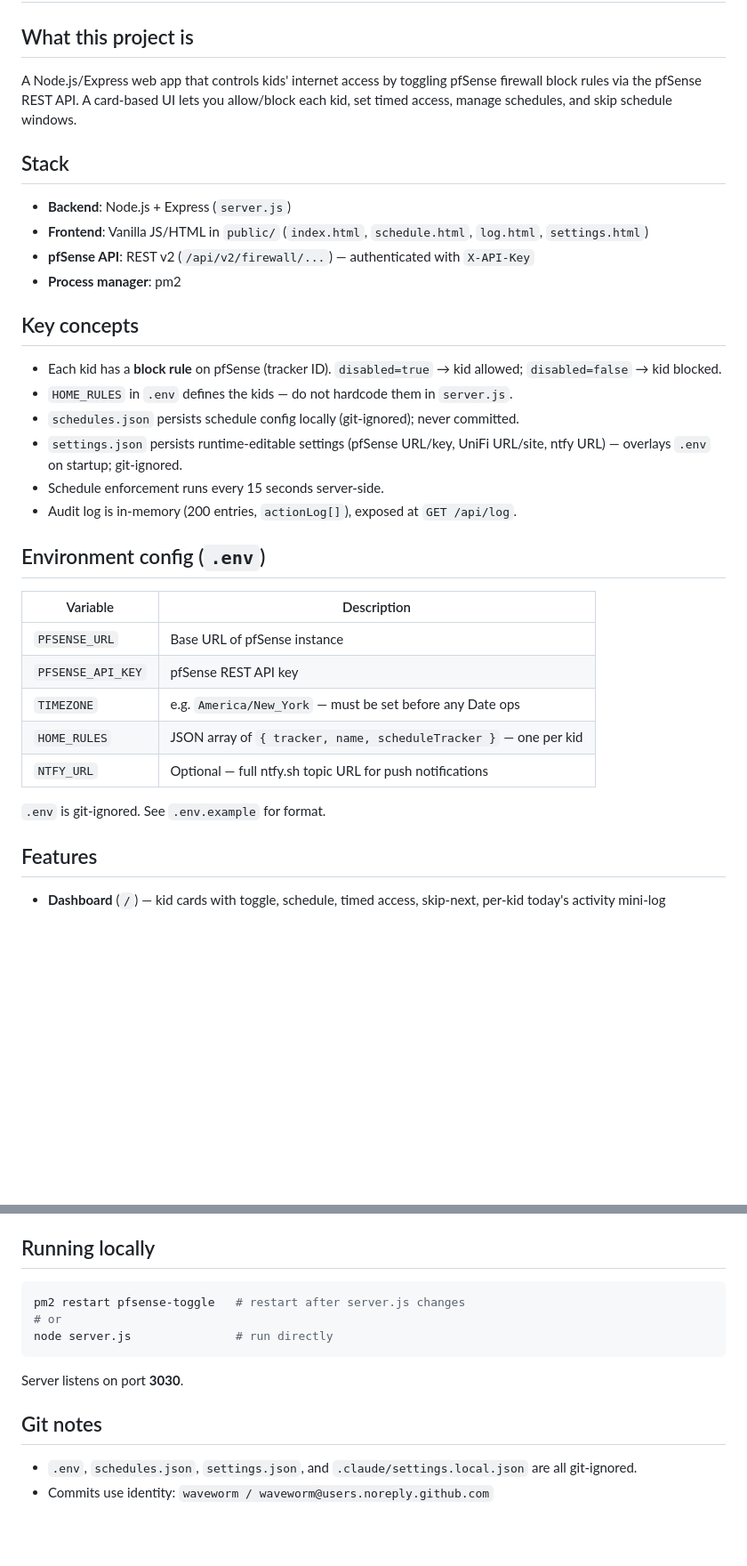
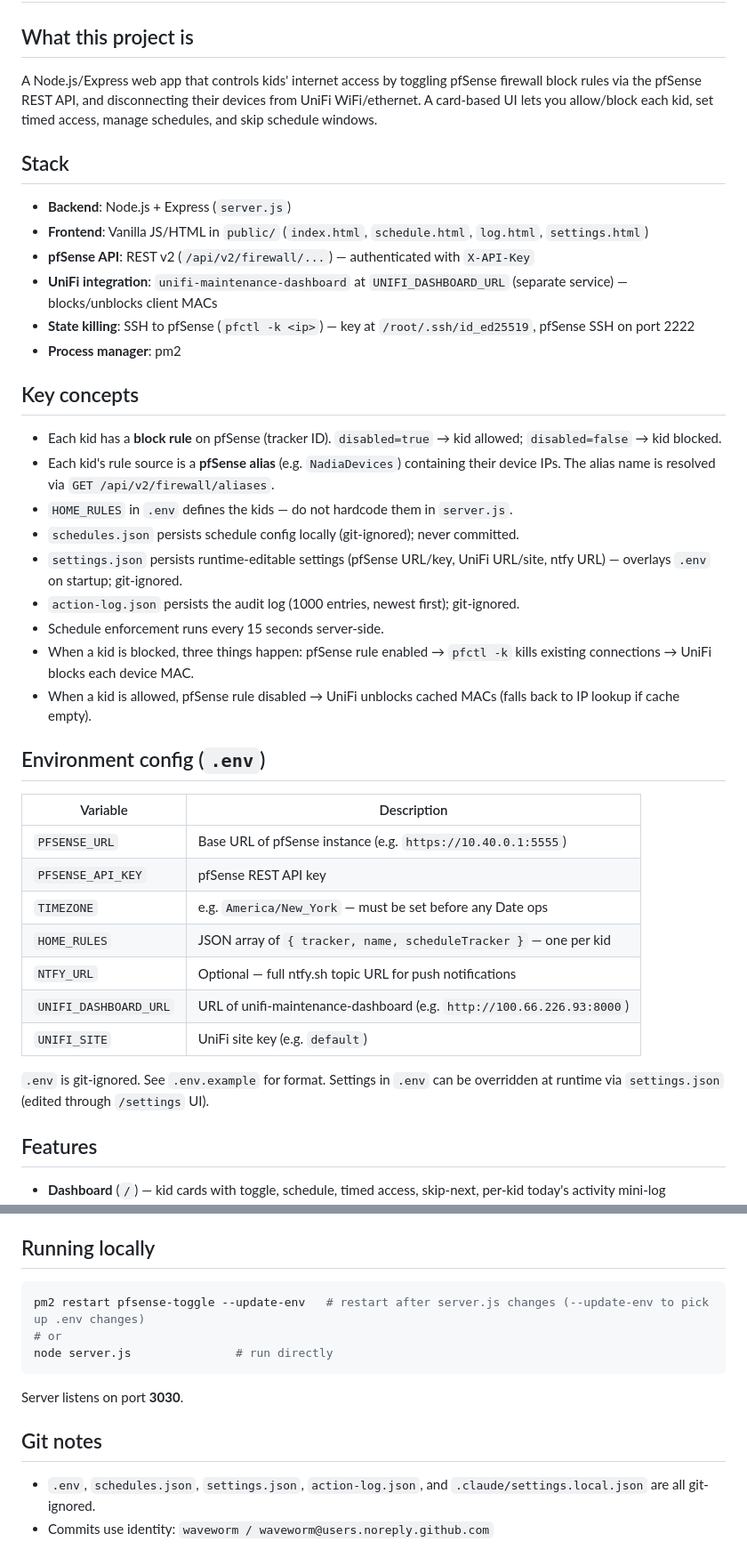
Before and after one commit to waveworm/pfsense-toggle, a Markdown page: CLAUDE.md, 2 parts joined by grey strips. Shown at 89% size. GitHub-like rendering; blank space fills up the shorter version.

````diff
--- a/CLAUDE.md
+++ b/CLAUDE.md
@@ -1,32 +1,39 @@
 # pfsense-toggle — Claude Code Context
 
 ## What this project is
-A Node.js/Express web app that controls kids' internet access by toggling pfSense firewall block rules via the pfSense REST API. A card-based UI lets you allow/block each kid, set timed access, manage schedules, and skip schedule windows.
+A Node.js/Express web app that controls kids' internet access by toggling pfSense firewall block rules via the pfSense REST API, and disconnecting their devices from UniFi WiFi/ethernet. A card-based UI lets you allow/block each kid, set timed access, manage schedules, and skip schedule windows.
 
 ## Stack
 - **Backend**: Node.js + Express (`server.js`)
 - **Frontend**: Vanilla JS/HTML in `public/` (`index.html`, `schedule.html`, `log.html`, `settings.html`)
 - **pfSense API**: REST v2 (`/api/v2/firewall/...`) — authenticated with `X-API-Key`
+- **UniFi integration**: `unifi-maintenance-dashboard` at `UNIFI_DASHBOARD_URL` (separate service) — blocks/unblocks client MACs
+- **State killing**: SSH to pfSense (`pfctl -k <ip>`) — key at `/root/.ssh/id_ed25519`, pfSense SSH on port 2222
 - **Process manager**: pm2
 
 ## Key concepts
 - Each kid has a **block rule** on pfSense (tracker ID). `disabled=true` → kid allowed; `disabled=false` → kid blocked.
+- Each kid's rule source is a **pfSense alias** (e.g. `NadiaDevices`) containing their device IPs. The alias name is resolved via `GET /api/v2/firewall/aliases`.
 - `HOME_RULES` in `.env` defines the kids — do not hardcode them in `server.js`.
 - `schedules.json` persists schedule config locally (git-ignored); never committed.
 - `settings.json` persists runtime-editable settings (pfSense URL/key, UniFi URL/site, ntfy URL) — overlays `.env` on startup; git-ignored.
+- `action-log.json` persists the audit log (1000 entries, newest first); git-ignored.
 - Schedule enforcement runs every 15 seconds server-side.
-- Audit log is in-memory (200 entries, `actionLog[]`), exposed at `GET /api/log`.
+- When a kid is blocked, three things happen: pfSense rule enabled → `pfctl -k` kills existing connections → UniFi blocks each device MAC.
+- When a kid is allowed, pfSense rule disabled → UniFi unblocks cached MACs (falls back to IP lookup if cache empty).
 
 ## Environment config (`.env`)
 | Variable | Description |
 |---|---|
-| `PFSENSE_URL` | Base URL of pfSense instance |
+| `PFSENSE_URL` | Base URL of pfSense instance (e.g. `https://10.40.0.1:5555`) |
 | `PFSENSE_API_KEY` | pfSense REST API key |
 | `TIMEZONE` | e.g. `America/New_York` — must be set before any Date ops |
 | `HOME_RULES` | JSON array of `{ tracker, name, scheduleTracker }` — one per kid |
 | `NTFY_URL` | Optional — full ntfy.sh topic URL for push notifications |
+| `UNIFI_DASHBOARD_URL` | URL of unifi-maintenance-dashboard (e.g. `http://100.66.226.93:8000`) |
+| `UNIFI_SITE` | UniFi site key (e.g. `default`) |
 
-`.env` is git-ignored. See `.env.example` for format.
+`.env` is git-ignored. See `.env.example` for format. Settings in `.env` can be overridden at runtime via `settings.json` (edited through `/settings` UI).
 
 ## Features
 - **Dashboard** (`/`) — kid cards with toggle, schedule, timed access, skip-next, per-kid today's activity mini-log
@@ -50,12 +99,12 @@ A Node.js/Express web app that controls kids' internet access by toggling pfSens
 
 ## Running locally
 ```bash
-pm2 restart pfsense-toggle   # restart after server.js changes
+pm2 restart pfsense-toggle --update-env   # restart after server.js changes (--update-env to pick up .env changes)
 # or
 node server.js               # run directly
 ```
 Server listens on port **3030**.
 
 ## Git notes
-- `.env`, `schedules.json`, `settings.json`, and `.claude/settings.local.json` are all git-ignored.
+- `.env`, `schedules.json`, `settings.json`, `action-log.json`, and `.claude/settings.local.json` are all git-ignored.
 - Commits use identity: `waveworm / waveworm@users.noreply.github.com`
````
Also changed, not shown: other parts of CLAUDE.md (+42 -0 lines), claude.md (deleted, +0 -174 lines).
